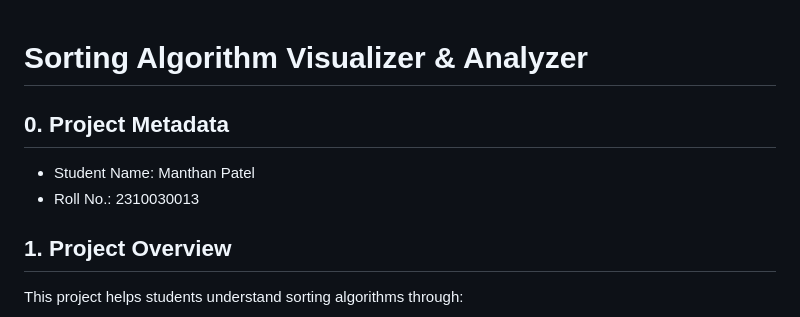
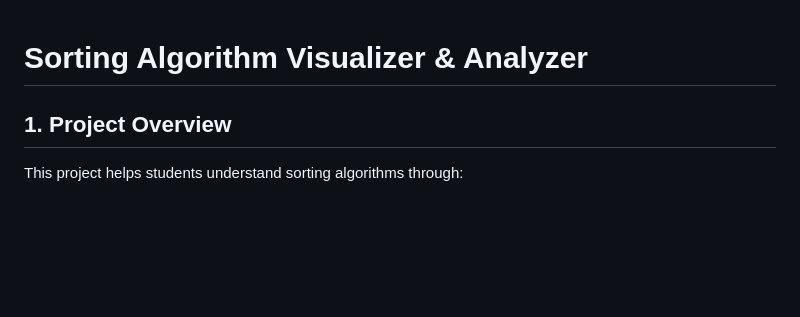
Before and after one commit to jeellukhi/sorting-algorithm-visualizer, a Markdown page: README.md, the part around the change. GitHub-like rendering; blank space fills up the shorter version.

Commit message:
Delete project metadata from README
Removed project metadata section from README.

```diff
--- a/README.md
+++ b/README.md
@@ -1,8 +1,4 @@
 # Sorting Algorithm Visualizer & Analyzer
-
-## 0. Project Metadata
-- Student Name: Manthan Patel
-- Roll No.: 2310030013
 
 ## 1. Project Overview
 This project helps students understand sorting algorithms through:
```
